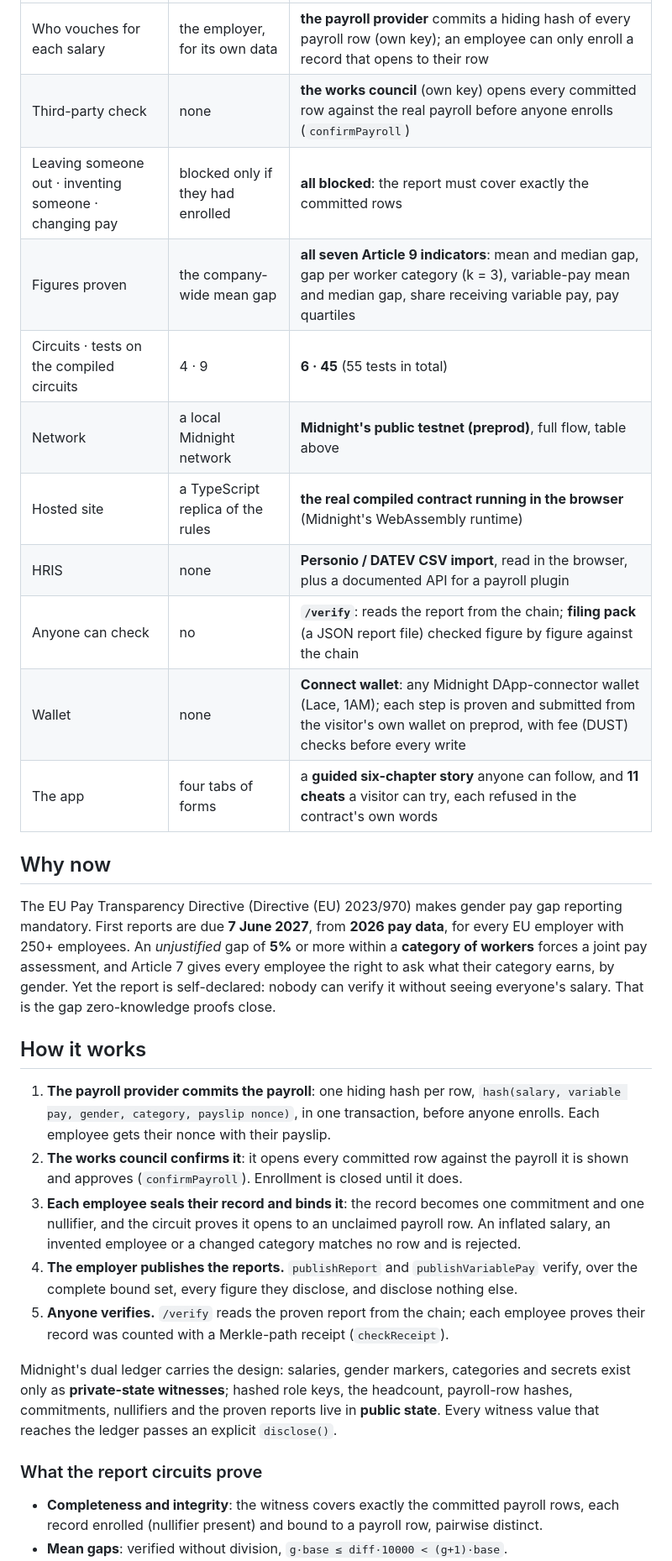
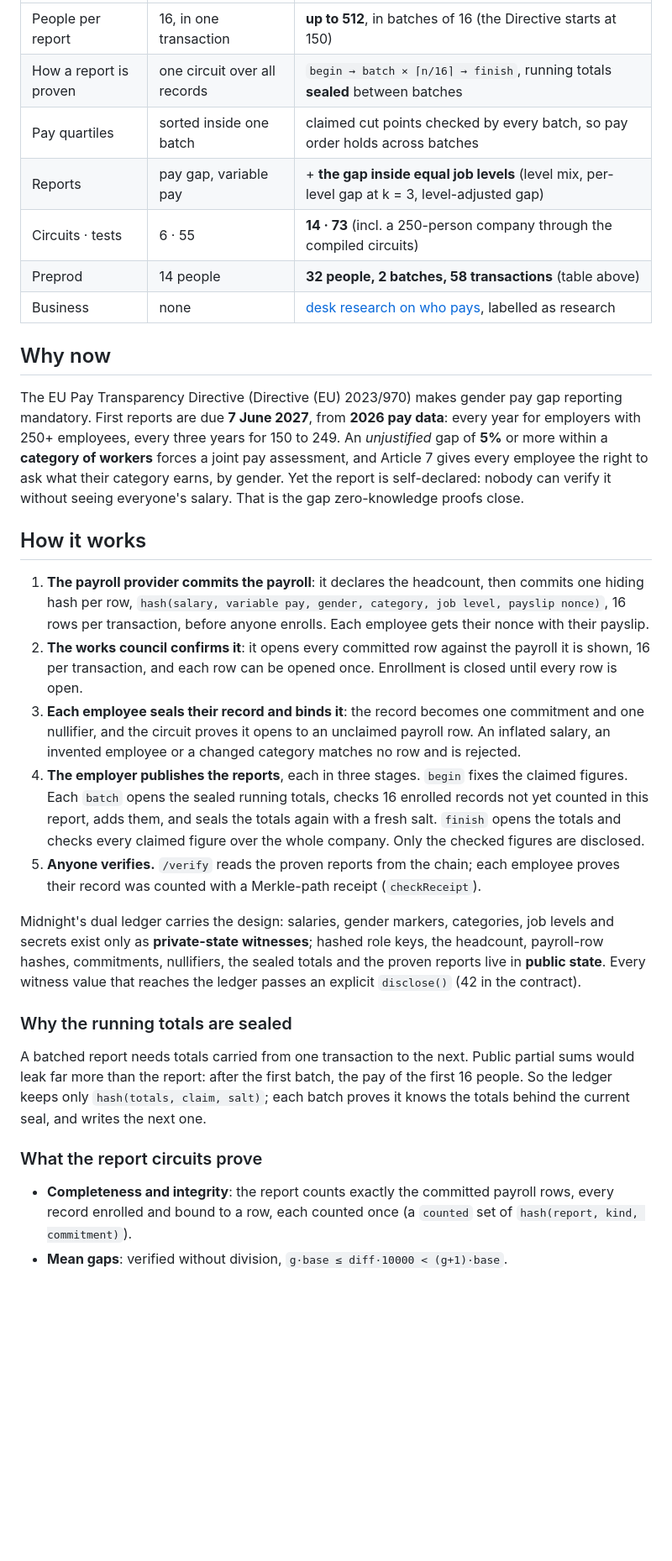
Before and after one commit to AustinChris1/Equilux, a Markdown page: README.md, the part around one of its changes. Shown at 84% size. Drawn GitHub-style; blank space fills up the shorter version.

Commit message:
README and submission for Wave 3: contract v4, the level report, the preprod v4 run, who pays

```diff
--- a/README.md
+++ b/README.md
@@ -43,47 +51,52 @@ plugin for Workday / Personio rather than a standalone app**. Wave 2 builds both
 |---|---|---|
-| Who vouches for each salary | the employer, for its own data | **the payroll provider** commits a hiding hash of every payroll row (own key); an employee can only enroll a record that opens to their row |
-| Third-party check | none | **the works council** (own key) opens every committed row against the real payroll before anyone enrolls (`confirmPayroll`) |
-| Leaving someone out · inventing someone · changing pay | blocked only if they had enrolled | **all blocked**: the report must cover exactly the committed rows |
-| Figures proven | the company-wide mean gap | **all seven Article 9 indicators**: mean and median gap, gap per worker category (k = 3), variable-pay mean and median gap, share receiving variable pay, pay quartiles |
-| Circuits · tests on the compiled circuits | 4 · 9 | **6 · 45** (55 tests in total) |
-| Network | a local Midnight network | **Midnight's public testnet (preprod)**, full flow, table above |
-| Hosted site | a TypeScript replica of the rules | **the real compiled contract running in the browser** (Midnight's WebAssembly runtime) |
-| HRIS | none | **Personio / DATEV CSV import**, read in the browser, plus a documented API for a payroll plugin |
-| Anyone can check | no | **`/verify`**: reads the report from the chain; **filing pack** (a JSON report file) checked figure by figure against the chain |
-| Wallet | none | **Connect wallet**: any Midnight DApp-connector wallet (Lace, 1AM); each step is proven and submitted from the visitor's own wallet on preprod, with fee (DUST) checks before every write |
-| The app | four tabs of forms | a **guided six-chapter story** anyone can follow, and **11 cheats** a visitor can try, each refused in the contract's own words |
+| People per report | 16, in one transaction | **up to 512**, in batches of 16 (the Directive starts at 150) |
+| How a report is proven | one circuit over all records | `begin → batch × ⌈n/16⌉ → finish`, running totals **sealed** between batches |
+| Pay quartiles | sorted inside one batch | claimed cut points checked by every batch, so pay order holds across batches |
+| Reports | pay gap, variable pay | + **the gap inside equal job levels** (level mix, per-level gap at k = 3, level-adjusted gap) |
+| Circuits · tests | 6 · 55 | **14 · 73** (incl. a 250-person company through the compiled circuits) |
+| Preprod | 14 people | **32 people, 2 batches, 58 transactions** (table above) |
+| Business | none | [desk research on who pays](docs/who-pays.md), labelled as research |
 
 ## Why now
 
 The EU Pay Transparency Directive (Directive (EU) 2023/970) makes gender pay gap reporting mandatory.
-First reports are due **7 June 2027**, from **2026 pay data**, for every EU employer with 250+
-employees. An *unjustified* gap of **5%** or more within a **category of workers** forces a joint pay
-assessment, and Article 7 gives every employee the right to ask what their category earns, by gender.
-Yet the report is self-declared: nobody can verify it without seeing everyone's salary. That is the
-gap zero-knowledge proofs close.
+First reports are due **7 June 2027**, from **2026 pay data**: every year for employers with 250+
+employees, every three years for 150 to 249. An *unjustified* gap of **5%** or more within a
+**category of workers** forces a joint pay assessment, and Article 7 gives every employee the right to
+ask what their category earns, by gender. Yet the report is self-declared: nobody can verify it without
+seeing everyone's salary. That is the gap zero-knowledge proofs close.
 
 ## How it works
 
-1. **The payroll provider commits the payroll**: one hiding hash per row,
-   `hash(salary, variable pay, gender, category, payslip nonce)`, in one transaction, before anyone
-   enrolls. Each employee gets their nonce with their payslip.
-2. **The works council confirms it**: it opens every committed row against the payroll it is shown
-   and approves (`confirmPayroll`). Enrollment is closed until it does.
+1. **The payroll provider commits the payroll**: it declares the headcount, then commits one hiding hash
+   per row, `hash(salary, variable pay, gender, category, job level, payslip nonce)`, 16 rows per
+   transaction, before anyone enrolls. Each employee gets their nonce with their payslip.
+2. **The works council confirms it**: it opens every committed row against the payroll it is shown,
+   16 per transaction, and each row can be opened once. Enrollment is closed until every row is open.
 3. **Each employee seals their record and binds it**: the record becomes one commitment and one
    nullifier, and the circuit proves it opens to an unclaimed payroll row. An inflated salary, an
    invented employee or a changed category matches no row and is rejected.
-4. **The employer publishes the reports.** `publishReport` and `publishVariablePay` verify, over the
-   complete bound set, every figure they disclose, and disclose nothing else.
-5. **Anyone verifies.** `/verify` reads the proven report from the chain; each employee proves their
+4. **The employer publishes the reports**, each in three stages. `begin` fixes the claimed figures.
+   Each `batch` opens the sealed running totals, checks 16 enrolled records not yet counted in this
+   report, adds them, and seals the totals again with a fresh salt. `finish` opens the totals and checks
+   every claimed figure over the whole company. Only the checked figures are disclosed.
+5. **Anyone verifies.** `/verify` reads the proven reports from the chain; each employee proves their
    record was counted with a Merkle-path receipt (`checkReceipt`).
 
-Midnight's dual ledger carries the design: salaries, gender markers, categories and secrets exist only
-as **private-state witnesses**; hashed role keys, the headcount, payroll-row hashes, commitments,
-nullifiers and the proven reports live in **public state**. Every witness value that reaches the ledger
-passes an explicit `disclose()`.
+Midnight's dual ledger carries the design: salaries, gender markers, categories, job levels and secrets
+exist only as **private-state witnesses**; hashed role keys, the headcount, payroll-row hashes,
+commitments, nullifiers, the sealed totals and the proven reports live in **public state**. Every
+witness value that reaches the ledger passes an explicit `disclose()` (42 in the contract).
+
+### Why the running totals are sealed
+
+A batched report needs totals carried from one transaction to the next. Public partial sums would leak
+far more than the report: after the first batch, the pay of the first 16 people. So the ledger keeps
+only `hash(totals, claim, salt)`; each batch proves it knows the totals behind the current seal, and
+writes the next one.
 
 ### What the report circuits prove
 
-- **Completeness and integrity**: the witness covers exactly the committed payroll rows, each record
-  enrolled (nullifier present) and bound to a payroll row, pairwise distinct.
+- **Completeness and integrity**: the report counts exactly the committed payroll rows, every record
+  enrolled and bound to a row, each counted once (a `counted` set of `hash(report, kind, commitment)`).
 - **Mean gaps**: verified without division, `g·base ≤ diff·10000 < (g+1)·base`.
```
Also changed, not shown: other parts of README.md (+92 -57 lines), SUBMISSION.md (+66 -57 lines), WAVE3.md (+4 -1 lines).
